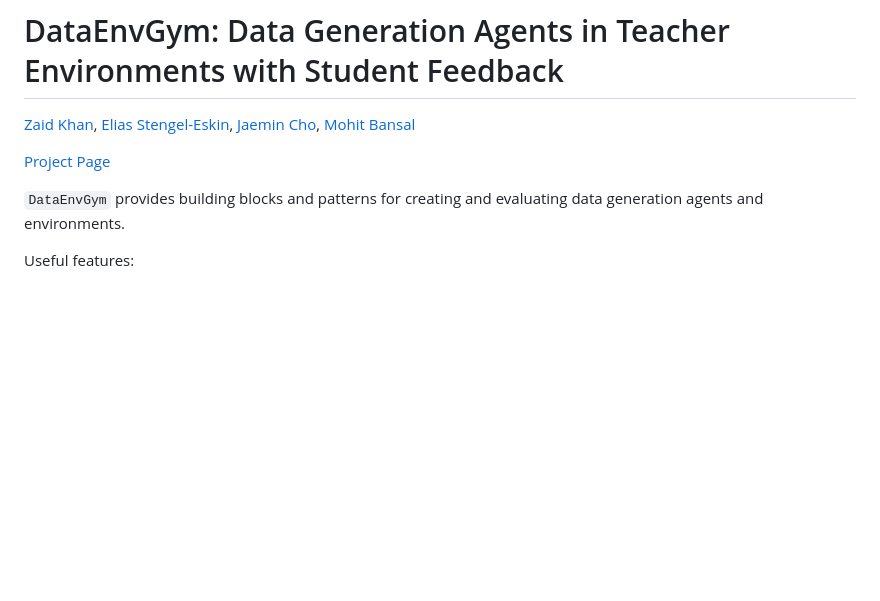
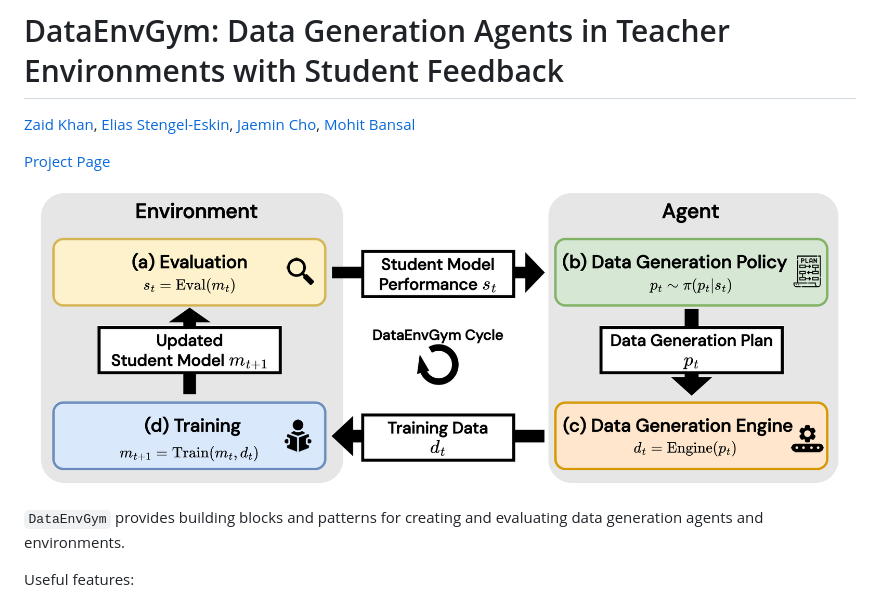
Before and after one commit to codezakh/DataEnvGym, a Markdown page: README.md, the part around the change. GitHub-like rendering; pictures changed too: assets/dataenv_gym_teaser.png (added); blank space fills up the shorter version.

Commit message:
docs: added teaser

```diff
--- a/README.md
+++ b/README.md
@@ -2,6 +2,8 @@
 [Zaid Khan](https://zaidkhan.me/), [Elias Stengel-Eskin](https://esteng.github.io/), [Jaemin Cho](https://j-min.io/), [Mohit Bansal](https://www.cs.unc.edu/~mbansal/)
 
 [Project Page](https://dataenvgym.github.io/)
+
+![DataEnvGym Teaser](assets/dataenv_gym_teaser.png)
 
 `DataEnvGym` provides building blocks and patterns for creating and evaluating data generation agents and environments.
 
```
